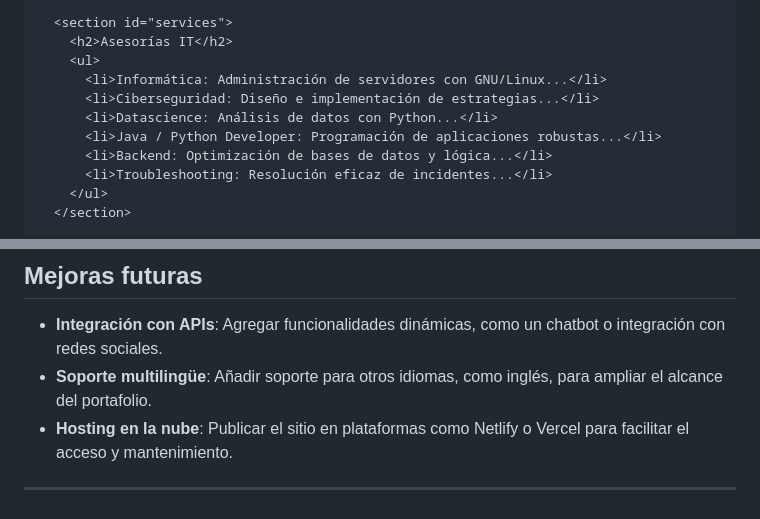
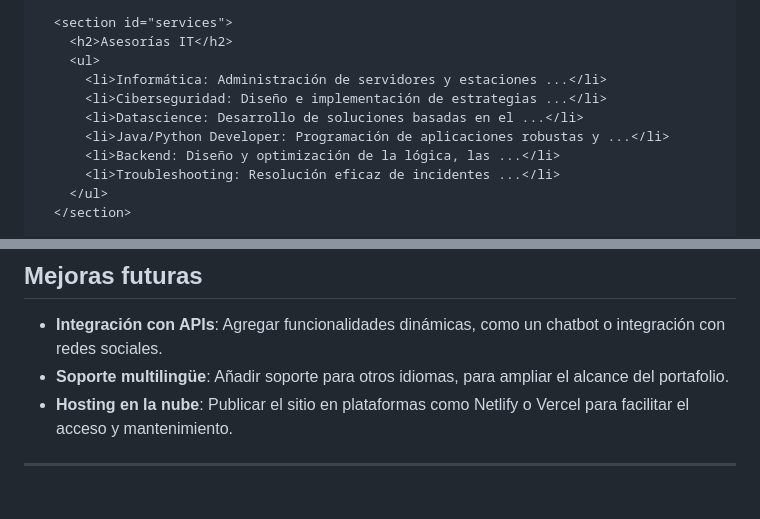
Before and after one commit to azocarone/portafolio, a Markdown page: README.md, 2 parts joined by grey strips. Rendered like a GitHub page.

```diff
--- a/README.md
+++ b/README.md
@@ -71,12 +71,12 @@ El diseño del portafolio es minimalista pero funcional, con enlaces directos a
   <section id="services">
     <h2>Asesorías IT</h2>
     <ul>
-      <li>Informática: Administración de servidores con GNU/Linux...</li>
-      <li>Ciberseguridad: Diseño e implementación de estrategias...</li>
-      <li>Datascience: Análisis de datos con Python...</li>
-      <li>Java / Python Developer: Programación de aplicaciones robustas...</li>
-      <li>Backend: Optimización de bases de datos y lógica...</li>
-      <li>Troubleshooting: Resolución eficaz de incidentes...</li>
+      <li>Informática: Administración de servidores y estaciones ...</li>
+      <li>Ciberseguridad: Diseño e implementación de estrategias ...</li>
+      <li>Datascience: Desarrollo de soluciones basadas en el ...</li>
+      <li>Java/Python Developer: Programación de aplicaciones robustas y ...</li>
+      <li>Backend: Diseño y optimización de la lógica, las ...</li>
+      <li>Troubleshooting: Resolución eficaz de incidentes ...</li>
     </ul>
   </section>
 
@@ -123,7 +123,7 @@ El diseño del portafolio es minimalista pero funcional, con enlaces directos a
 ## Mejoras futuras
 
 - **Integración con APIs**: Agregar funcionalidades dinámicas, como un chatbot o integración con redes sociales.
-- **Soporte multilingüe**: Añadir soporte para otros idiomas, como inglés, para ampliar el alcance del portafolio.
+- **Soporte multilingüe**: Añadir soporte para otros idiomas, para ampliar el alcance del portafolio.
 - **Hosting en la nube**: Publicar el sitio en plataformas como Netlify o Vercel para facilitar el acceso y mantenimiento.
 
 ---
```
